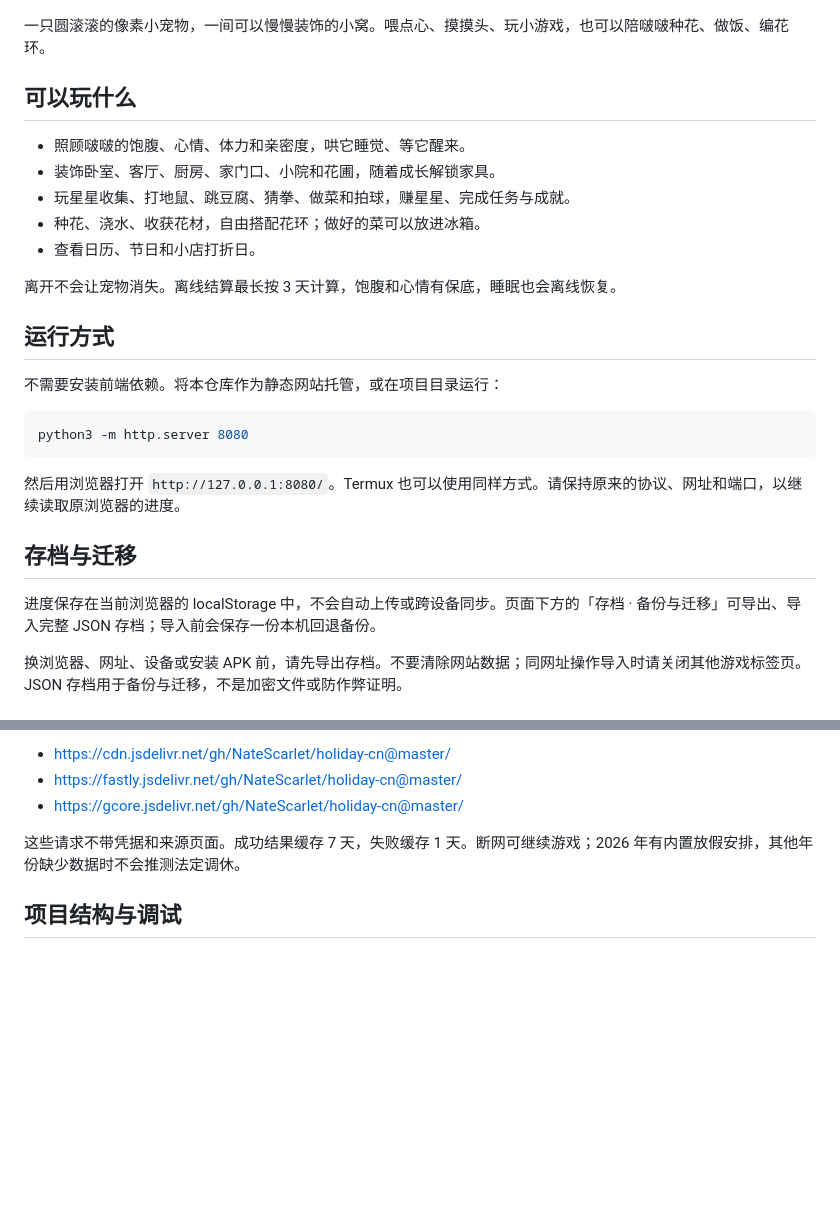
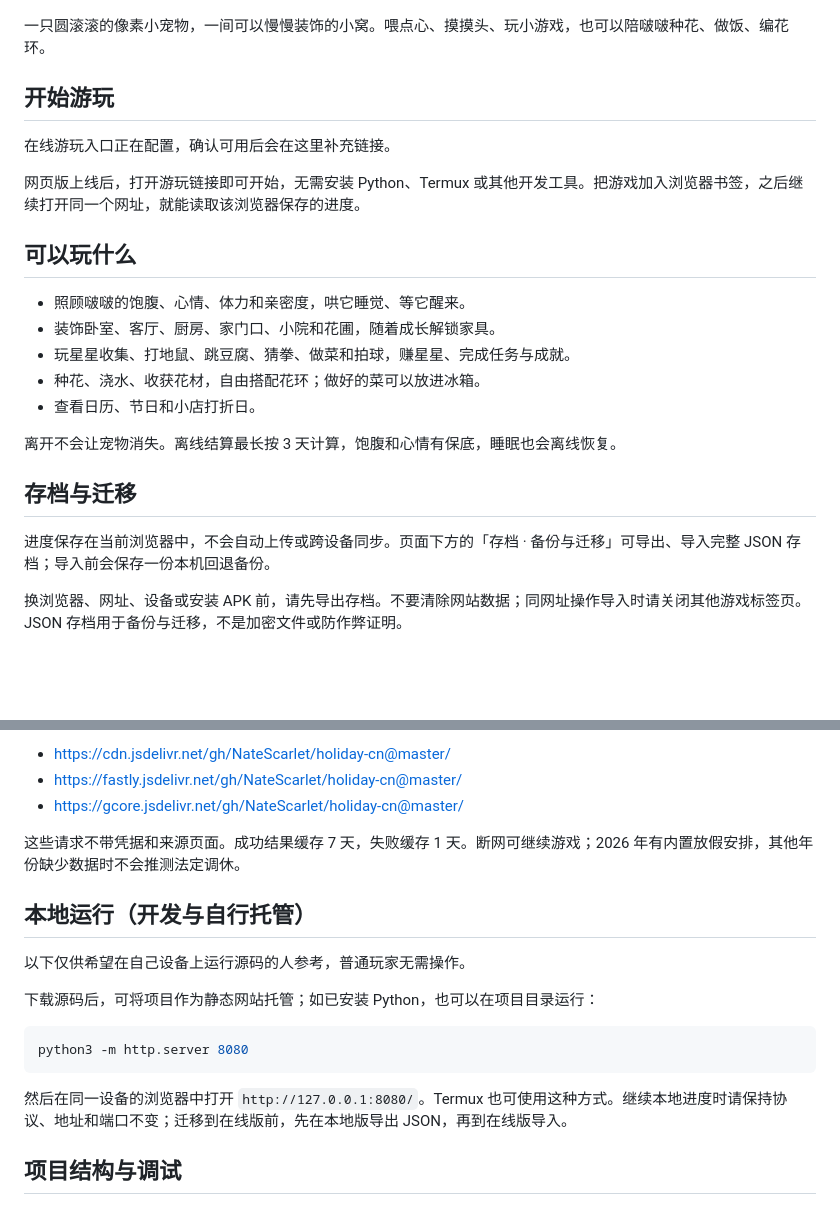
Before and after one commit to mimimifan/boobo-pet, a Markdown page: README.md, 2 parts joined by grey strips. GitHub-like rendering; blank space fills up the shorter version.

Commit message:
调整说明顺序：优先面向在线玩家，本地运行移入开发说明

````diff
--- a/README.md
+++ b/README.md
@@ -3,6 +3,12 @@
 ![啵啵](assets/bobo001.png)
 
 一只圆滚滚的像素小宠物，一间可以慢慢装饰的小窝。喂点心、摸摸头、玩小游戏，也可以陪啵啵种花、做饭、编花环。
+
+## 开始游玩
+
+在线游玩入口正在配置，确认可用后会在这里补充链接。
+
+网页版上线后，打开游玩链接即可开始，无需安装 Python、Termux 或其他开发工具。把游戏加入浏览器书签，之后继续打开同一个网址，就能读取该浏览器保存的进度。
 
 ## 可以玩什么
 
@@ -14,19 +20,9 @@
 
 离开不会让宠物消失。离线结算最长按 3 天计算，饱腹和心情有保底，睡眠也会离线恢复。
 
-## 运行方式
-
-不需要安装前端依赖。将本仓库作为静态网站托管，或在项目目录运行：
-
-```sh
-python3 -m http.server 8080
-```
-
-然后用浏览器打开 `http://127.0.0.1:8080/`。Termux 也可以使用同样方式。请保持原来的协议、网址和端口，以继续读取原浏览器的进度。
-
 ## 存档与迁移
 
-进度保存在当前浏览器的 localStorage 中，不会自动上传或跨设备同步。页面下方的「存档 · 备份与迁移」可导出、导入完整 JSON 存档；导入前会保存一份本机回退备份。
+进度保存在当前浏览器中，不会自动上传或跨设备同步。页面下方的「存档 · 备份与迁移」可导出、导入完整 JSON 存档；导入前会保存一份本机回退备份。
 
 换浏览器、网址、设备或安装 APK 前，请先导出存档。不要清除网站数据；同网址操作导入时请关闭其他游戏标签页。JSON 存档用于备份与迁移，不是加密文件或防作弊证明。
 
@@ -44,6 +40,18 @@ python3 -m http.server 8080
 
 这些请求不带凭据和来源页面。成功结果缓存 7 天，失败缓存 1 天。断网可继续游戏；2026 年有内置放假安排，其他年份缺少数据时不会推测法定调休。
 
+## 本地运行（开发与自行托管）
+
+以下仅供希望在自己设备上运行源码的人参考，普通玩家无需操作。
+
+下载源码后，可将项目作为静态网站托管；如已安装 Python，也可以在项目目录运行：
+
+```sh
+python3 -m http.server 8080
+```
+
+然后在同一设备的浏览器中打开 `http://127.0.0.1:8080/`。Termux 也可使用这种方式。继续本地进度时请保持协议、地址和端口不变；迁移到在线版前，先在本地版导出 JSON，再到在线版导入。
+
 ## 项目结构与调试
 
 `index.html` 为入口；`css/` 保存样式与动画；`js/` 保存游戏模块；`assets/` 保存图标；`site.webmanifest` 提供主屏幕应用信息。无需构建步骤。
````
